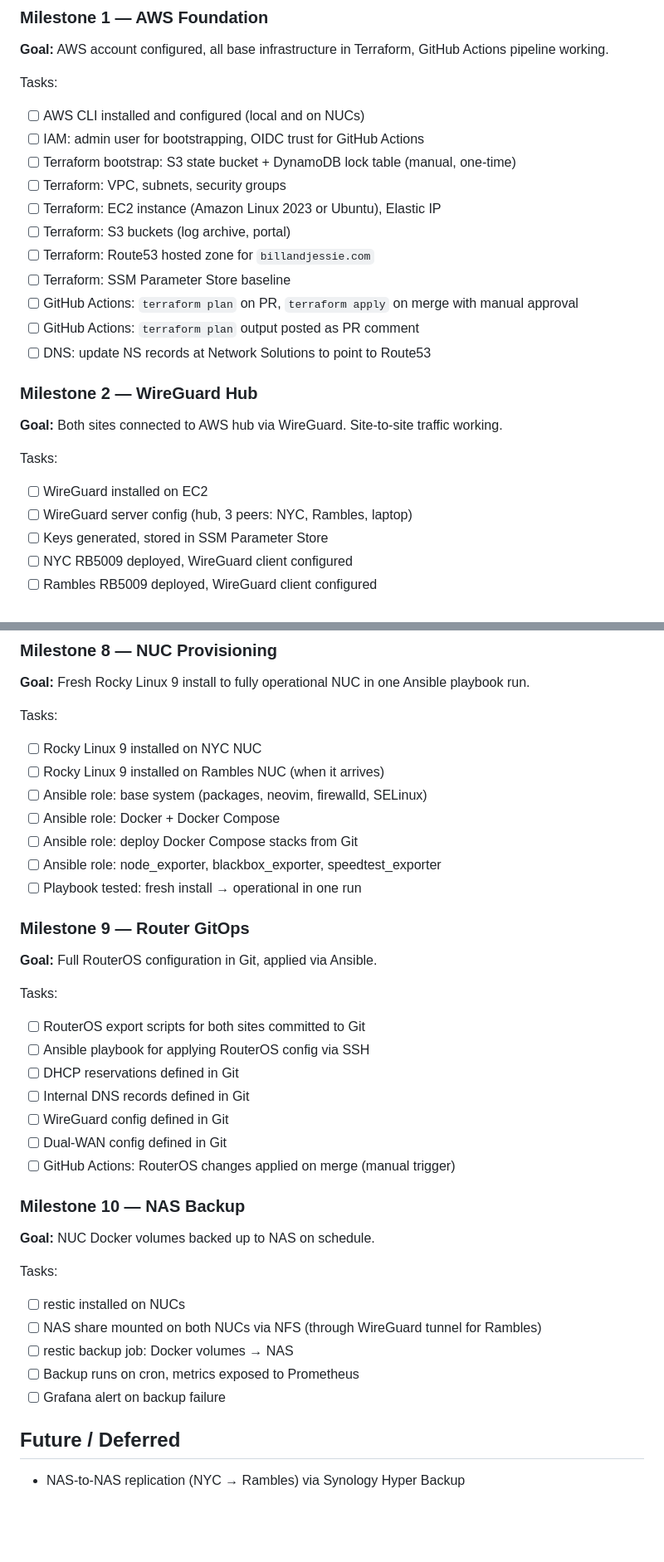
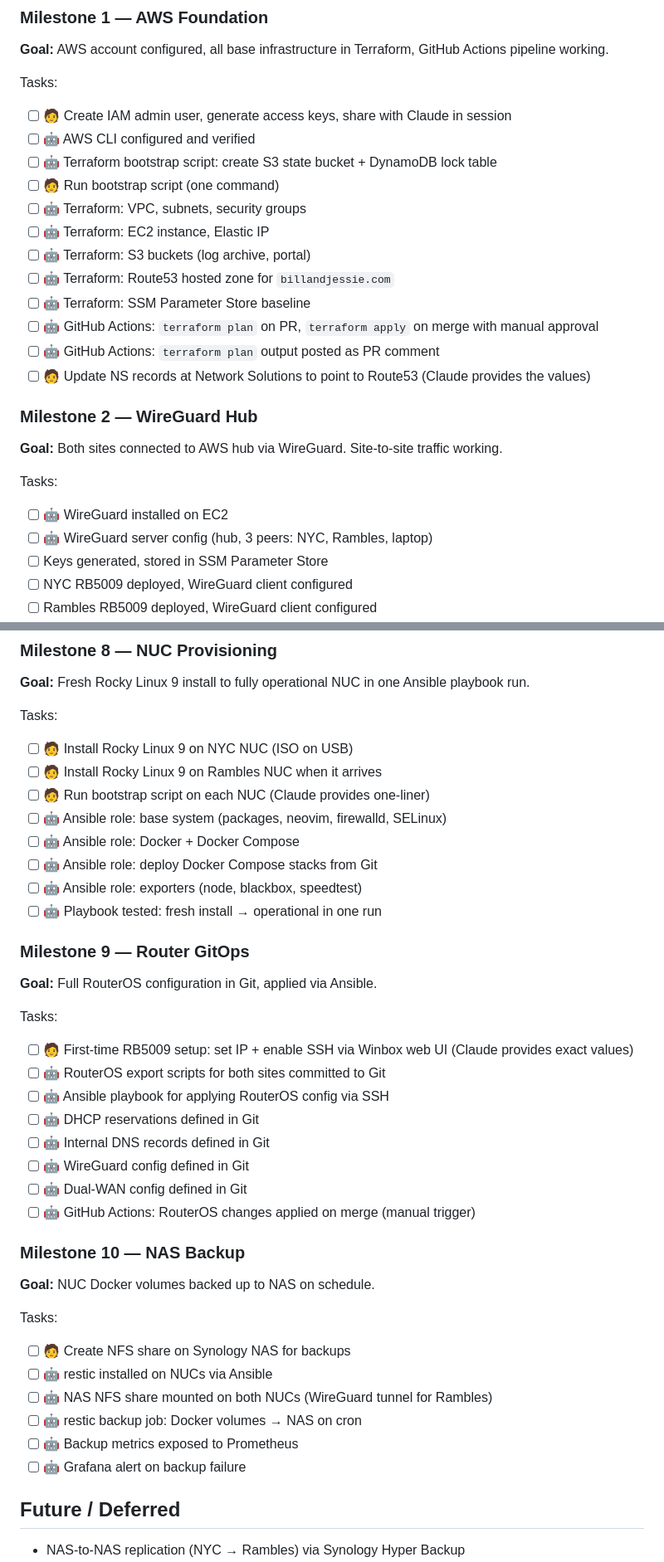
Before and after one commit to bcalaway/nyc_pa_aws_gitops, a Markdown page: docs/roadmap.md, 2 parts joined by grey strips. Shown at 83% size. GitHub-like rendering; blank space fills up the shorter version.

```diff
--- a/docs/roadmap.md
+++ b/docs/roadmap.md
@@ -10,24 +17,25 @@ Rambles WAN failover (Cable → Starlink) is the near-term priority. Everything
 **Goal:** AWS account configured, all base infrastructure in Terraform, GitHub Actions pipeline working.
 
 Tasks:
-- [ ] AWS CLI installed and configured (local and on NUCs)
-- [ ] IAM: admin user for bootstrapping, OIDC trust for GitHub Actions
-- [ ] Terraform bootstrap: S3 state bucket + DynamoDB lock table (manual, one-time)
-- [ ] Terraform: VPC, subnets, security groups
-- [ ] Terraform: EC2 instance (Amazon Linux 2023 or Ubuntu), Elastic IP
-- [ ] Terraform: S3 buckets (log archive, portal)
-- [ ] Terraform: Route53 hosted zone for `billandjessie.com`
-- [ ] Terraform: SSM Parameter Store baseline
-- [ ] GitHub Actions: `terraform plan` on PR, `terraform apply` on merge with manual approval
-- [ ] GitHub Actions: `terraform plan` output posted as PR comment
-- [ ] DNS: update NS records at Network Solutions to point to Route53
+- [ ] 🧑 Create IAM admin user, generate access keys, share with Claude in session
+- [ ] 🤖 AWS CLI configured and verified
+- [ ] 🤖 Terraform bootstrap script: create S3 state bucket + DynamoDB lock table
+- [ ] 🧑 Run bootstrap script (one command)
+- [ ] 🤖 Terraform: VPC, subnets, security groups
+- [ ] 🤖 Terraform: EC2 instance, Elastic IP
+- [ ] 🤖 Terraform: S3 buckets (log archive, portal)
+- [ ] 🤖 Terraform: Route53 hosted zone for `billandjessie.com`
+- [ ] 🤖 Terraform: SSM Parameter Store baseline
+- [ ] 🤖 GitHub Actions: `terraform plan` on PR, `terraform apply` on merge with manual approval
+- [ ] 🤖 GitHub Actions: `terraform plan` output posted as PR comment
+- [ ] 🧑 Update NS records at Network Solutions to point to Route53 (Claude provides the values)
 
 ### Milestone 2 — WireGuard Hub
 **Goal:** Both sites connected to AWS hub via WireGuard. Site-to-site traffic working.
 
 Tasks:
-- [ ] WireGuard installed on EC2
-- [ ] WireGuard server config (hub, 3 peers: NYC, Rambles, laptop)
+- [ ] 🤖 WireGuard installed on EC2
+- [ ] 🤖 WireGuard server config (hub, 3 peers: NYC, Rambles, laptop)
 - [ ] Keys generated, stored in SSM Parameter Store
 - [ ] NYC RB5009 deployed, WireGuard client configured
 - [ ] Rambles RB5009 deployed, WireGuard client configured
@@ -98,35 +107,38 @@ Tasks:
 **Goal:** Fresh Rocky Linux 9 install to fully operational NUC in one Ansible playbook run.
 
 Tasks:
-- [ ] Rocky Linux 9 installed on NYC NUC
-- [ ] Rocky Linux 9 installed on Rambles NUC (when it arrives)
-- [ ] Ansible role: base system (packages, neovim, firewalld, SELinux)
-- [ ] Ansible role: Docker + Docker Compose
-- [ ] Ansible role: deploy Docker Compose stacks from Git
-- [ ] Ansible role: node_exporter, blackbox_exporter, speedtest_exporter
-- [ ] Playbook tested: fresh install → operational in one run
+- [ ] 🧑 Install Rocky Linux 9 on NYC NUC (ISO on USB)
+- [ ] 🧑 Install Rocky Linux 9 on Rambles NUC when it arrives
+- [ ] 🧑 Run bootstrap script on each NUC (Claude provides one-liner)
+- [ ] 🤖 Ansible role: base system (packages, neovim, firewalld, SELinux)
+- [ ] 🤖 Ansible role: Docker + Docker Compose
+- [ ] 🤖 Ansible role: deploy Docker Compose stacks from Git
+- [ ] 🤖 Ansible role: exporters (node, blackbox, speedtest)
+- [ ] 🤖 Playbook tested: fresh install → operational in one run
 
 ### Milestone 9 — Router GitOps
 **Goal:** Full RouterOS configuration in Git, applied via Ansible.
 
 Tasks:
-- [ ] RouterOS export scripts for both sites committed to Git
-- [ ] Ansible playbook for applying RouterOS config via SSH
-- [ ] DHCP reservations defined in Git
-- [ ] Internal DNS records defined in Git
-- [ ] WireGuard config defined in Git
-- [ ] Dual-WAN config defined in Git
-- [ ] GitHub Actions: RouterOS changes applied on merge (manual trigger)
+- [ ] 🧑 First-time RB5009 setup: set IP + enable SSH via Winbox web UI (Claude provides exact values)
+- [ ] 🤖 RouterOS export scripts for both sites committed to Git
+- [ ] 🤖 Ansible playbook for applying RouterOS config via SSH
+- [ ] 🤖 DHCP reservations defined in Git
+- [ ] 🤖 Internal DNS records defined in Git
+- [ ] 🤖 WireGuard config defined in Git
+- [ ] 🤖 Dual-WAN config defined in Git
+- [ ] 🤖 GitHub Actions: RouterOS changes applied on merge (manual trigger)
 
 ### Milestone 10 — NAS Backup
 **Goal:** NUC Docker volumes backed up to NAS on schedule.
 
 Tasks:
-- [ ] restic installed on NUCs
-- [ ] NAS share mounted on both NUCs via NFS (through WireGuard tunnel for Rambles)
-- [ ] restic backup job: Docker volumes → NAS
-- [ ] Backup runs on cron, metrics exposed to Prometheus
-- [ ] Grafana alert on backup failure
+- [ ] 🧑 Create NFS share on Synology NAS for backups
+- [ ] 🤖 restic installed on NUCs via Ansible
+- [ ] 🤖 NAS NFS share mounted on both NUCs (WireGuard tunnel for Rambles)
+- [ ] 🤖 restic backup job: Docker volumes → NAS on cron
+- [ ] 🤖 Backup metrics exposed to Prometheus
+- [ ] 🤖 Grafana alert on backup failure
 
 ## Future / Deferred
 
```
Also changed, not shown: other parts of docs/roadmap.md (+41 -33 lines), README.md (+37 -15 lines), docs/adr/0013-claude-as-primary-implementer.md (added, +43 -0 lines).
